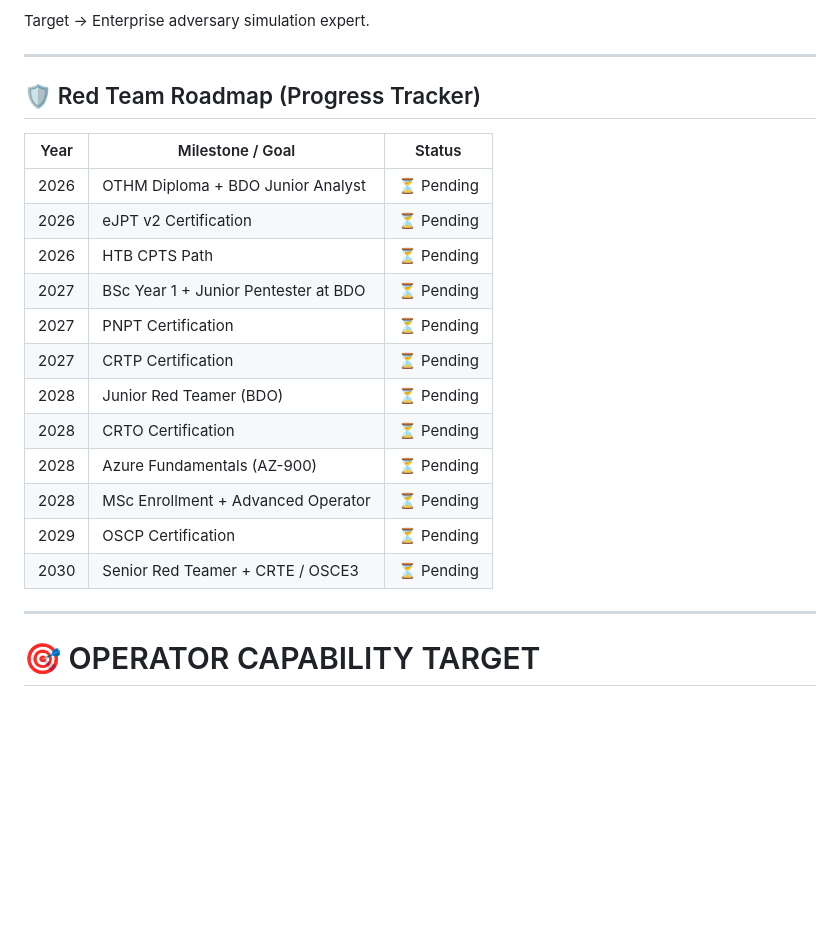
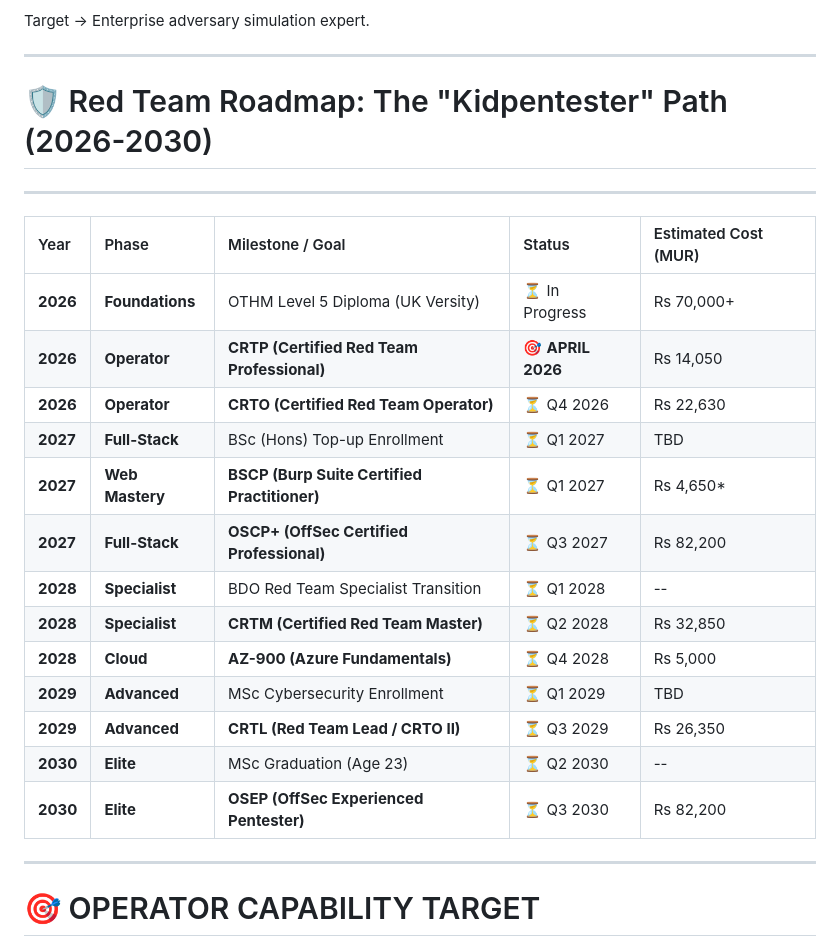
Before and after one commit to Adrilaw/Adrilaw, a Markdown page: README.md, the part around the change. GitHub-like rendering; blank space fills up the shorter version.

```diff
--- a/README.md
+++ b/README.md
@@ -178,22 +178,24 @@ Target → Enterprise adversary simulation expert.
 
 ---
 
-## 🛡️ Red Team Roadmap (Progress Tracker)
+# 🛡️ Red Team Roadmap: The "Kidpentester" Path (2026-2030)
+---
 
-| Year | Milestone / Goal | Status |
-|------|-----------------|--------|
-| 2026 | OTHM Diploma + BDO Junior Analyst | ⏳ Pending |
-| 2026 | eJPT v2 Certification | ⏳ Pending |
-| 2026 | HTB CPTS Path | ⏳ Pending |
-| 2027 | BSc Year 1 + Junior Pentester at BDO | ⏳ Pending |
-| 2027 | PNPT Certification | ⏳ Pending |
-| 2027 | CRTP Certification | ⏳ Pending |
-| 2028 | Junior Red Teamer (BDO) | ⏳ Pending |
-| 2028 | CRTO Certification | ⏳ Pending |
-| 2028 | Azure Fundamentals (AZ-900) | ⏳ Pending |
-| 2028 | MSc Enrollment + Advanced Operator | ⏳ Pending |
-| 2029 | OSCP Certification | ⏳ Pending |
-| 2030 | Senior Red Teamer + CRTE / OSCE3 | ⏳ Pending |
+| Year | Phase | Milestone / Goal | Status | Estimated Cost (MUR) |
+| :--- | :--- | :--- | :--- | :--- |
+| **2026** | **Foundations** | OTHM Level 5 Diploma (UK Versity) | ⏳ In Progress | Rs 70,000+ |
+| **2026** | **Operator** | **CRTP (Certified Red Team Professional)** | 🎯 **APRIL 2026** | Rs 14,050 |
+| **2026** | **Operator** | **CRTO (Certified Red Team Operator)** | ⏳ Q4 2026 | Rs 22,630 |
+| **2027** | **Full-Stack** | BSc (Hons) Top-up Enrollment | ⏳ Q1 2027 | TBD |
+| **2027** | **Web Mastery** | **BSCP (Burp Suite Certified Practitioner)** | ⏳ Q1 2027 | Rs 4,650* |
+| **2027** | **Full-Stack** | **OSCP+ (OffSec Certified Professional)** | ⏳ Q3 2027 | Rs 82,200 |
+| **2028** | **Specialist** | BDO Red Team Specialist Transition | ⏳ Q1 2028 | -- |
+| **2028** | **Specialist** | **CRTM (Certified Red Team Master)** | ⏳ Q2 2028 | Rs 32,850 |
+| **2028** | **Cloud** | **AZ-900 (Azure Fundamentals)** | ⏳ Q4 2028 | Rs 5,000 |
+| **2029** | **Advanced** | MSc Cybersecurity Enrollment | ⏳ Q1 2029 | TBD |
+| **2029** | **Advanced** | **CRTL (Red Team Lead / CRTO II)** | ⏳ Q3 2029 | Rs 26,350 |
+| **2030** | **Elite** | MSc Graduation (Age 23) | ⏳ Q2 2030 | -- |
+| **2030** | **Elite** | **OSEP (OffSec Experienced Pentester)** | ⏳ Q3 2030 | Rs 82,200 |
 
 ---
 
```
